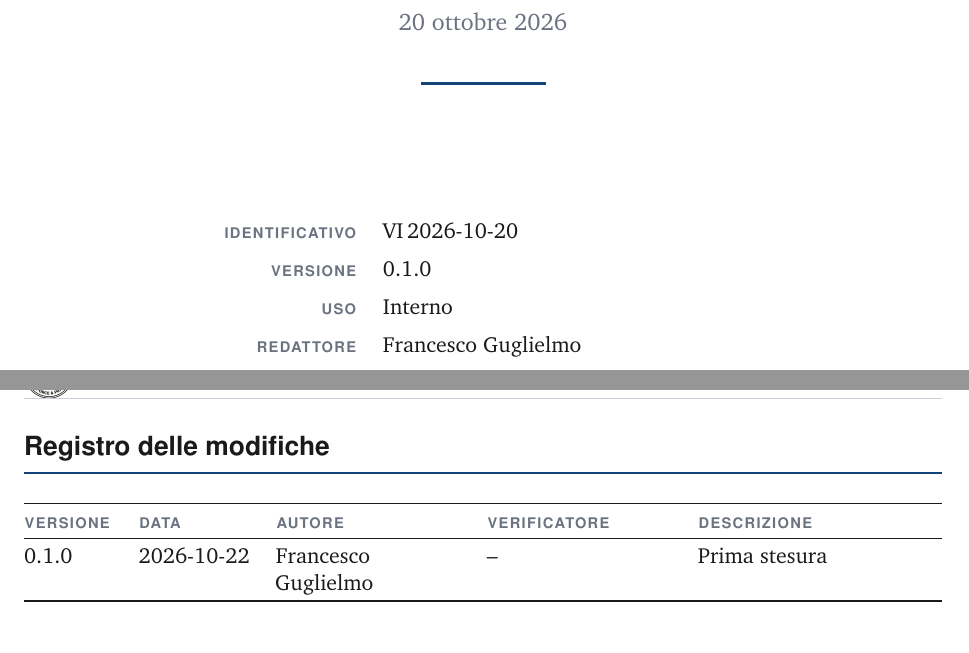
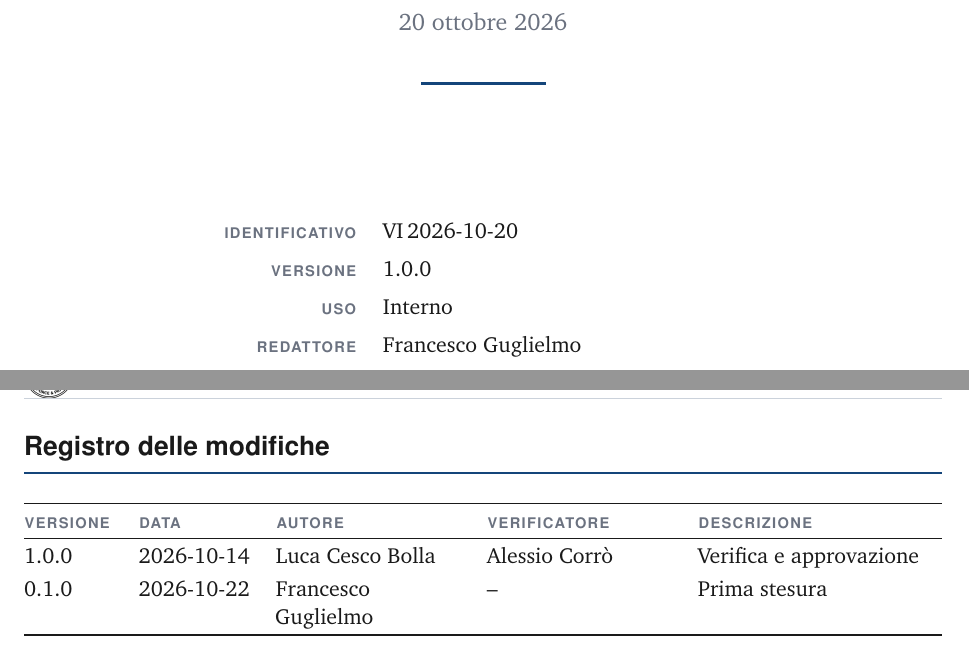
Before and after one commit to Git-Push-Team/docs, a LaTeX document (Candidatura/verbali/interni/VI-2026-10-20.tex): two parts of pages 1 and 2 of 4, joined at a grey line, cut so that both start at the same text. Compiled offline with pdfLaTeX.

Commit message:
Update modification entry in VI-2026-10-20.tex

```diff
--- a/Candidatura/verbali/interni/VI-2026-10-20.tex
+++ b/Candidatura/verbali/interni/VI-2026-10-20.tex
@@ -9,6 +9,7 @@
 \componenti{biasini,cescobolla,corro,guglielmo,mazzurana,spagnoli}
 \assenti{biasini,cescobolla,corro,mazzurana}
 
+\modifica{1.0.0}{2026-10-14}{cescobolla}{corro}{Verifica e approvazione}
 \modifica{0.1.0}{2026-10-22}{guglielmo}{--}{Prima stesura}
 
 \begin{document}
```
